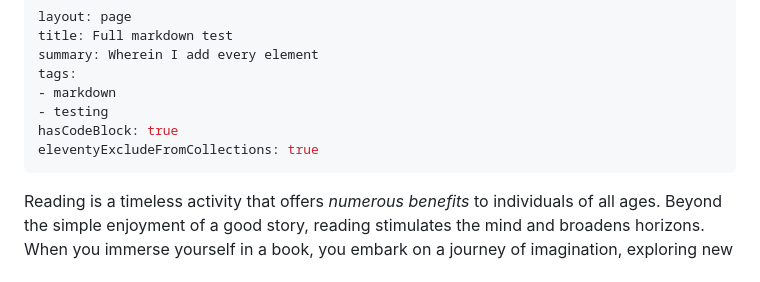
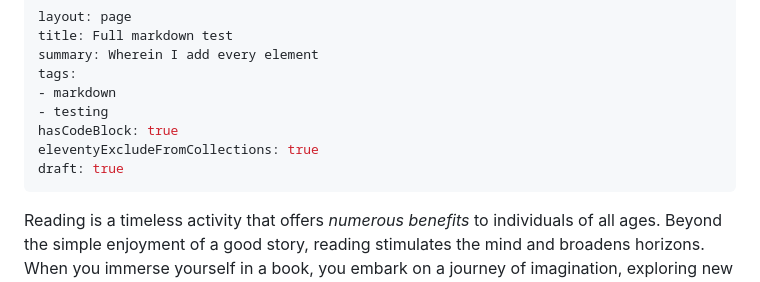
Before and after one commit to dlimeb/dieter.ca, a Markdown page: content/markdown.md, the part around the change. GitHub-like rendering.

Commit message:
Test draft mode

```diff
--- a/content/markdown.md
+++ b/content/markdown.md
@@ -7,6 +7,7 @@ tags:
 - testing
 hasCodeBlock: true
 eleventyExcludeFromCollections: true
+draft: true
 ---
 
 Reading is a timeless activity that offers _numerous benefits_ to individuals of all ages. Beyond the simple enjoyment of a good story, reading stimulates the mind and broadens horizons. When you immerse yourself in a book, you embark on a journey of imagination, exploring new worlds, cultures, and ideas. This mental exercise is akin to a workout for the brain, keeping it sharp and engaged.
```
